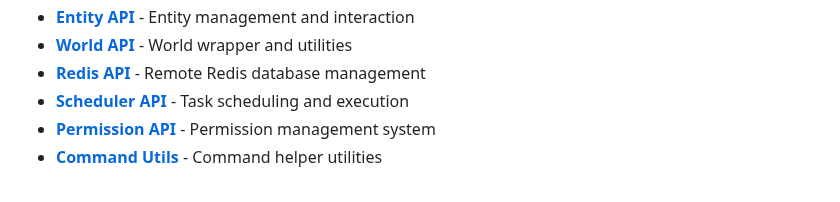
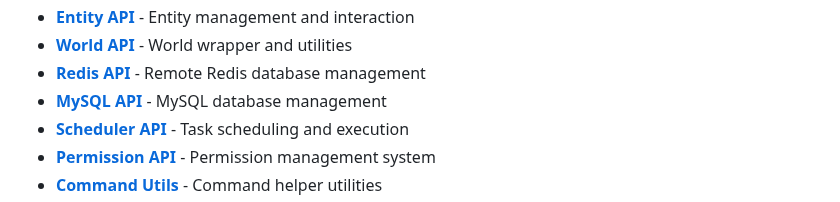
Before and after one commit to Program132/HL, a Markdown page: doc/README.md, the part around the change. Drawn GitHub-style.

```diff
--- a/doc/README.md
+++ b/doc/README.md
@@ -16,6 +16,7 @@ Welcome to HytaleLoader - a powerful plugin loader and API wrapper for Hytale se
 - **[Entity API](entity_api.md)** - Entity management and interaction
 - **[World API](world_api.md)** - World wrapper and utilities
 - **[Redis API](redis_api.md)** - Remote Redis database management
+- **[MySQL API](mysql_api.md)** - MySQL database management
 - **[Scheduler API](scheduler_api.md)** - Task scheduling and execution
 - **[Permission API](permission_api.md)** - Permission management system
 - **[Command Utils](command_utils.md)** - Command helper utilities
```
